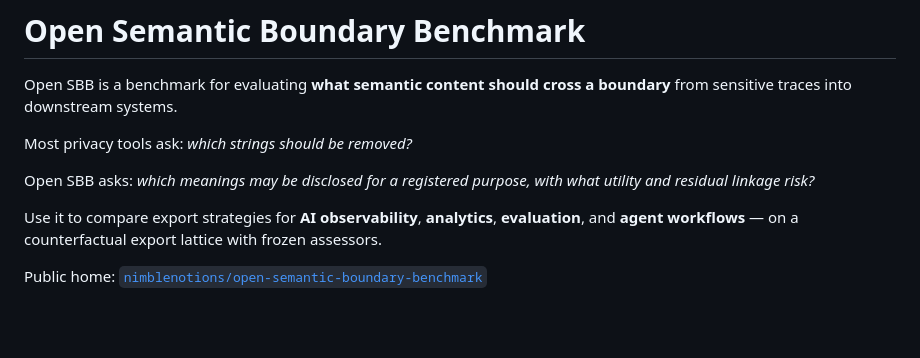
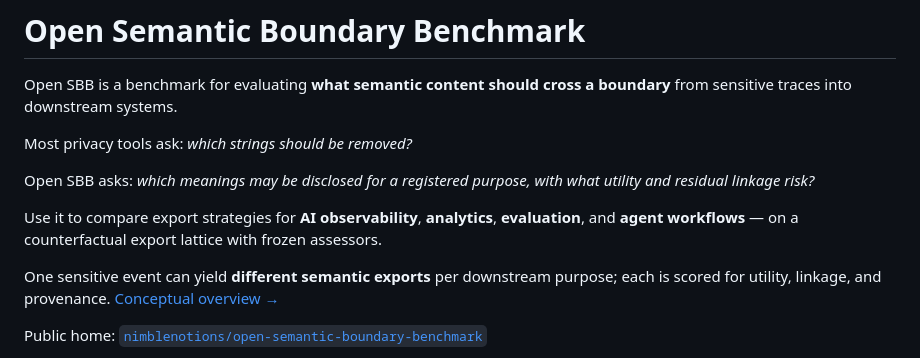
Before and after one commit to nimblenotions/open-semantic-boundary-benchmark, a Markdown page: README.md, the part around the change. Rendered like a GitHub page; blank space fills up the shorter version.

```diff
--- a/README.md
+++ b/README.md
@@ -7,6 +7,8 @@ Most privacy tools ask: *which strings should be removed?*
 Open SBB asks: *which meanings may be disclosed for a registered purpose, with what utility and residual linkage risk?*
 
 Use it to compare export strategies for **AI observability**, **analytics**, **evaluation**, and **agent workflows** — on a counterfactual export lattice with frozen assessors.
+
+One sensitive event can yield **different semantic exports** per downstream purpose; each is scored for utility, linkage, and provenance. [Conceptual overview →](docs/what-is-semantic-boundary.md#multi-purpose-exports)
 
 Public home: [`nimblenotions/open-semantic-boundary-benchmark`](https://github.com/nimblenotions/open-semantic-boundary-benchmark)
 
```
Also changed, not shown: docs/what-is-semantic-boundary.md (+27 -1 lines).
